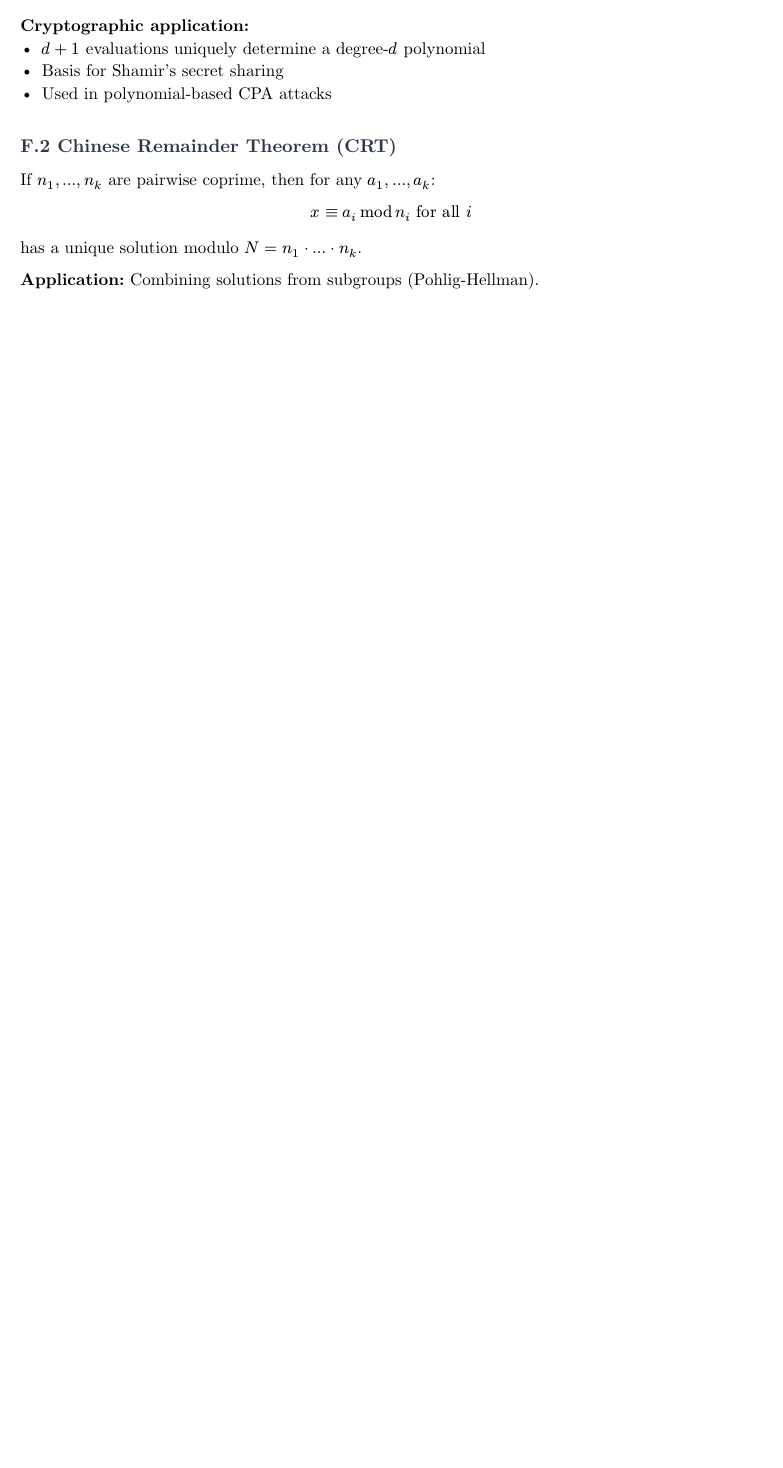
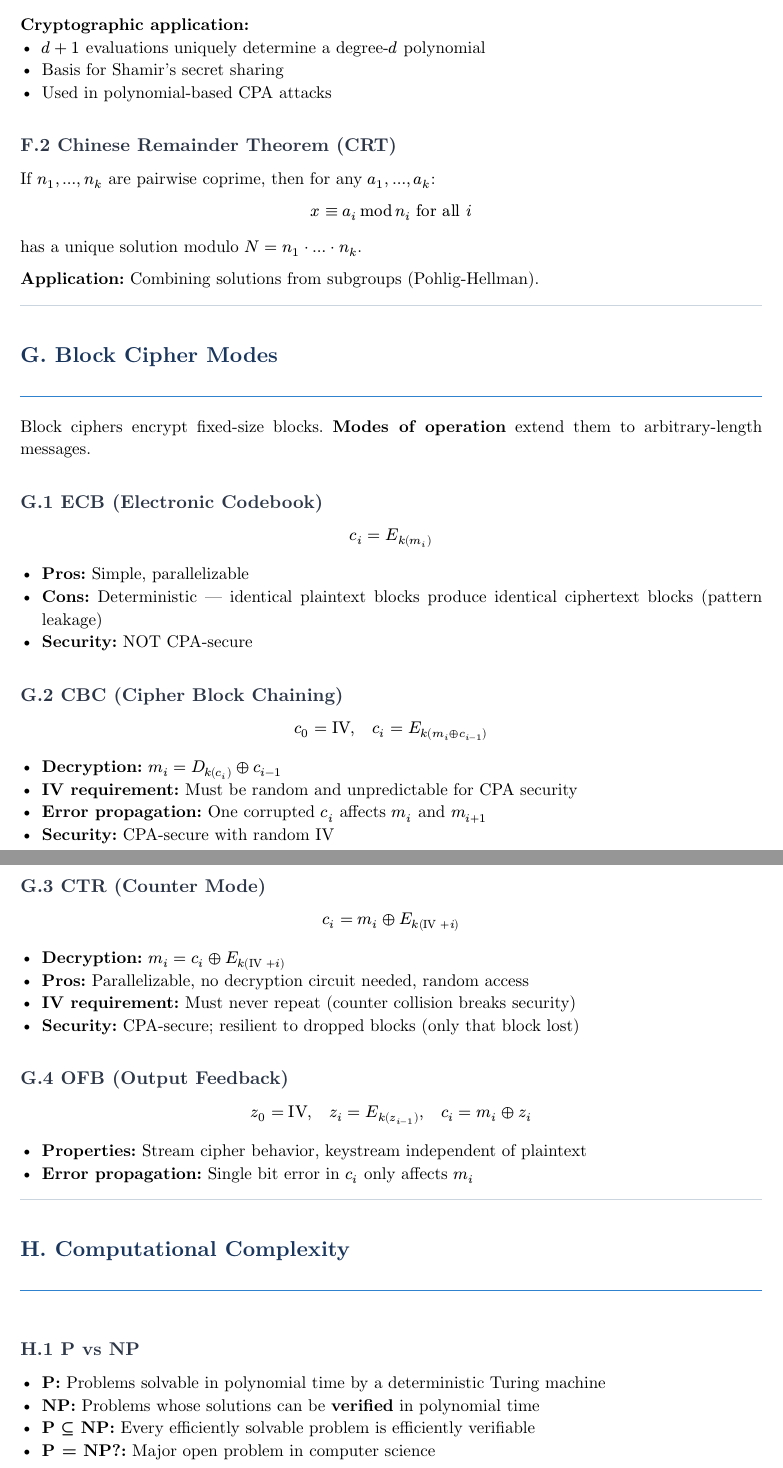
Before and after one commit to sambuaneesh/pois-problemset-1, a Typst document (main.typ, which reads appendix.typ): part of page 92 of 92 before the commit and two parts of pages 92 and 93 of 94 after it, the two joined at a grey line, cut so that both start at the same text, the shorter picture padded with empty space. Compiled offline with Typst 0.15.

Commit message:
more cross references

```diff
--- a/appendix.typ
+++ b/appendix.typ
@@ -295,3 +295,52 @@ has a unique solution modulo $N = n_1 dot ... dot n_k$.
 
 *Application:* Combining solutions from subgroups (Pohlig-Hellman).
 
+#line(length: 100%, stroke: 0.5pt + rgb("#cbd5e0"))
+
+= #text(fill: rgb("#1a365d"))[G. Block Cipher Modes] <block-cipher-modes>
+
+Block ciphers encrypt fixed-size blocks. *Modes of operation* extend them to arbitrary-length messages.
+
+== G.1 ECB (Electronic Codebook) <ecb>
+
+$ c_i = E_k(m_i) $
+
+- *Pros:* Simple, parallelizable
+- *Cons:* Deterministic — identical plaintext blocks produce identical ciphertext blocks (pattern leakage)
+- *Security:* NOT CPA-secure
+
+== G.2 CBC (Cipher Block Chaining) <cbc>
+
+$ c_0 = "IV", quad c_i = E_k(m_i xor c_(i-1)) $
+
+- *Decryption:* $m_i = D_k(c_i) xor c_(i-1)$
+- *IV requirement:* Must be random and unpredictable for CPA security
+- *Error propagation:* One corrupted $c_i$ affects $m_i$ and $m_(i+1)$
+- *Security:* CPA-secure with random IV
+
+== G.3 CTR (Counter Mode) <ctr>
+
+$ c_i = m_i xor E_k("IV" + i) $
+
+- *Decryption:* $m_i = c_i xor E_k("IV" + i)$
+- *Pros:* Parallelizable, no decryption circuit needed, random access
+- *IV requirement:* Must never repeat (counter collision breaks security)
+- *Security:* CPA-secure; resilient to dropped blocks (only that block lost)
+
+== G.4 OFB (Output Feedback) <ofb>
+
+$ z_0 = "IV", quad z_i = E_k(z_(i-1)), quad c_i = m_i xor z_i $
+
+- *Properties:* Stream cipher behavior, keystream independent of plaintext
+- *Error propagation:* Single bit error in $c_i$ only affects $m_i$
+
+#line(length: 100%, stroke: 0.5pt + rgb("#cbd5e0"))
+
+= #text(fill: rgb("#1a365d"))[H. Computational Complexity] <complexity>
+
+== H.1 P vs NP <p-np>
+
+- *P:* Problems solvable in polynomial time by a deterministic Turing machine
+- *NP:* Problems whose solutions can be *verified* in polynomial time
+- *P ⊆ NP:* Every efficiently solvable problem is efficiently verifiable
+- *P = NP?:* Major open problem in computer science
```
Also changed, not shown: problems/p14-hardcore-predicates.typ (+1 -1 lines), problems/p15-polynomial-cpa.typ (+1 -1 lines), problems/p16-crypto-constructions.typ (+3 -3 lines), problems/p18-p-np-owf.typ (+2 -2 lines), problems/p20-block-cipher-modes.typ (+2 -2 lines), problems/p25-cbc-stateful.typ (+1 -1 lines), main.pdf, appendix.typ (24 more changed lines).
